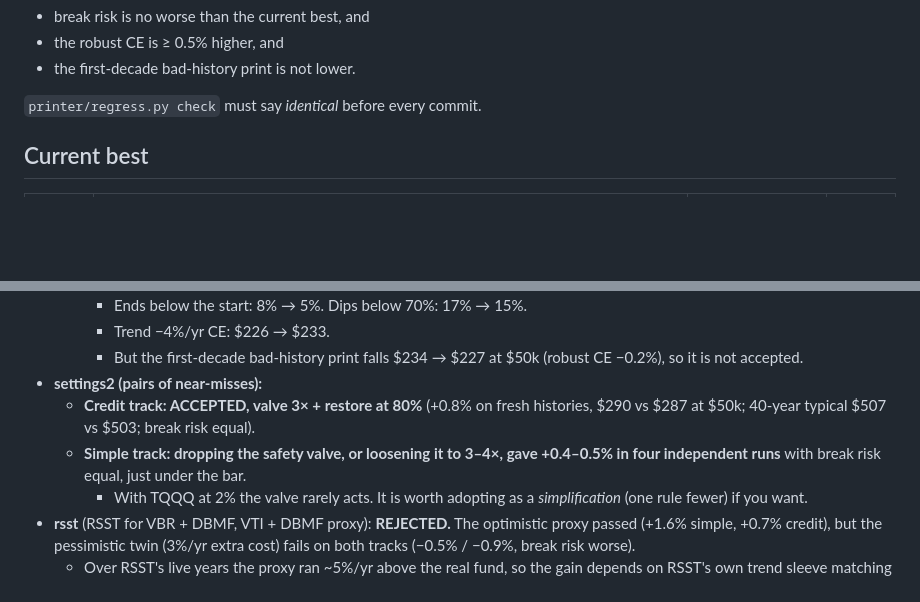
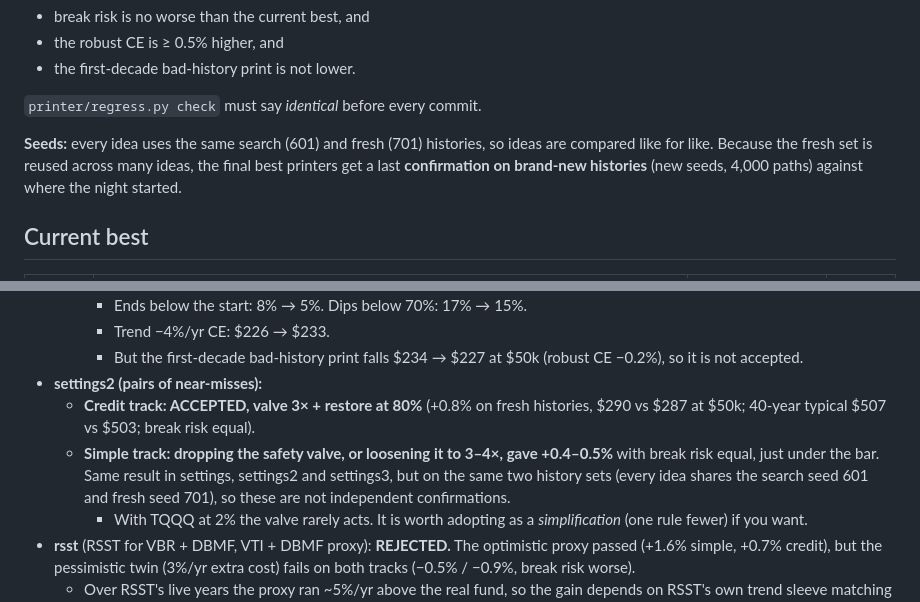
Before and after one commit to anthony-firn/retirement-research, a Markdown page: results/IMPROVE.md, 2 parts joined by grey strips. Rendered like a GitHub page; blank space fills up the shorter version.

Commit message:
IMPROVE.md: note shared seeds across ideas and plan a final confirmation on new histories

```diff
--- a/results/IMPROVE.md
+++ b/results/IMPROVE.md
@@ -15,6 +15,10 @@ settings, structure or credit.
 - the first-decade bad-history print is not lower.
 
 `printer/regress.py check` must say *identical* before every commit.
+
+**Seeds:** every idea uses the same search (601) and fresh (701) histories, so ideas are compared like for like. Because
+the fresh set is reused across many ideas, the final best printers get a last **confirmation on brand-new histories**
+(new seeds, 4,000 paths) against where the night started.
 
 ## Current best
 | Track | Printer | Robust CE ($50k / $100k) | Since |
@@ -79,8 +83,9 @@ Fresh-history numbers at $50k; robust CE is relative to the reference.
 - **settings2 (pairs of near-misses):**
   - **Credit track: ACCEPTED, valve 3× + restore at 80%** (+0.8% on fresh histories, $290 vs $287 at $50k; 40-year
     typical $507 vs $503; break risk equal).
-  - **Simple track: dropping the safety valve, or loosening it to 3–4×, gave +0.4–0.5% in four independent runs**
-    with break risk equal, just under the bar.
+  - **Simple track: dropping the safety valve, or loosening it to 3–4×, gave +0.4–0.5%** with break risk equal,
+    just under the bar. Same result in settings, settings2 and settings3, but on the same two history sets (every idea
+    shares the search seed 601 and fresh seed 701), so these are not independent confirmations.
     - With TQQQ at 2% the valve rarely acts. It is worth adopting as a *simplification* (one rule fewer) if you want.
 - **rsst** (RSST for VBR + DBMF, VTI + DBMF proxy): **REJECTED.** The optimistic proxy passed (+1.6% simple, +0.7%
   credit), but the pessimistic twin (3%/yr extra cost) fails on both tracks (−0.5% / −0.9%, break risk worse).
```
